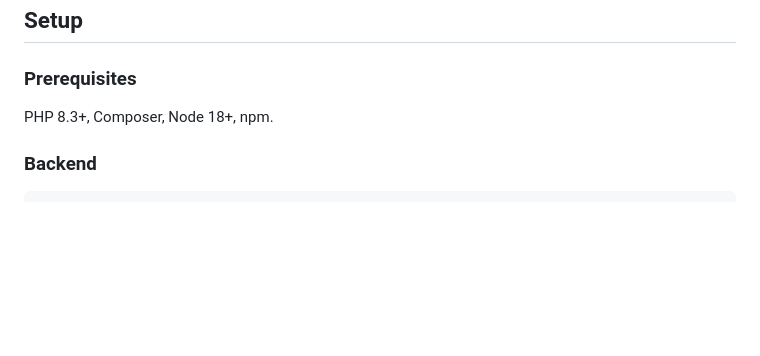
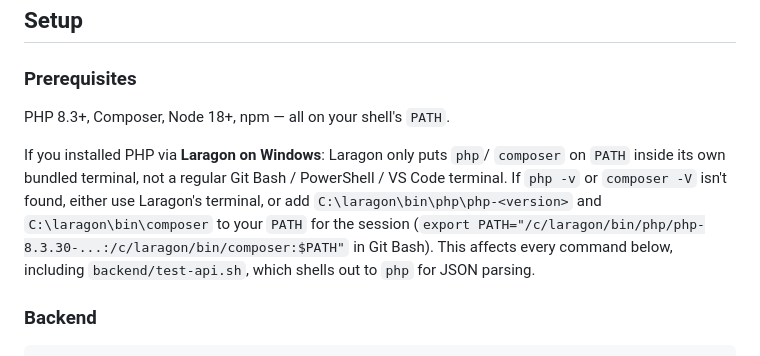
Before and after one commit to ronakbaldha23/forgeforce-qc-app, a Markdown page: README.md, the part around the change. Drawn GitHub-style; blank space fills up the shorter version.

Commit message:
docs: note PATH requirement for php/composer on Windows+Laragon setups
Found during a from-scratch verification pass: Laragon doesn't put its
bundled php/composer on PATH outside its own terminal, which breaks
every setup step (and specifically test-api.sh, which shells out to
php for JSON parsing) if run from a regular Git Bash/PowerShell/VS Code
terminal.

```diff
--- a/README.md
+++ b/README.md
@@ -16,7 +16,16 @@ list of what was built, what was skipped, and judgment calls made.
 
 ### Prerequisites
 
-PHP 8.3+, Composer, Node 18+, npm.
+PHP 8.3+, Composer, Node 18+, npm — all on your shell's `PATH`.
+
+If you installed PHP via **Laragon on Windows**: Laragon only puts `php`/
+`composer` on `PATH` inside its own bundled terminal, not a regular Git
+Bash / PowerShell / VS Code terminal. If `php -v` or `composer -V` isn't
+found, either use Laragon's terminal, or add
+`C:\laragon\bin\php\php-<version>` and `C:\laragon\bin\composer` to your
+`PATH` for the session (`export PATH="/c/laragon/bin/php/php-8.3.30-...:/c/laragon/bin/composer:$PATH"`
+in Git Bash). This affects every command below, including
+`backend/test-api.sh`, which shells out to `php` for JSON parsing.
 
 ### Backend
 
```
